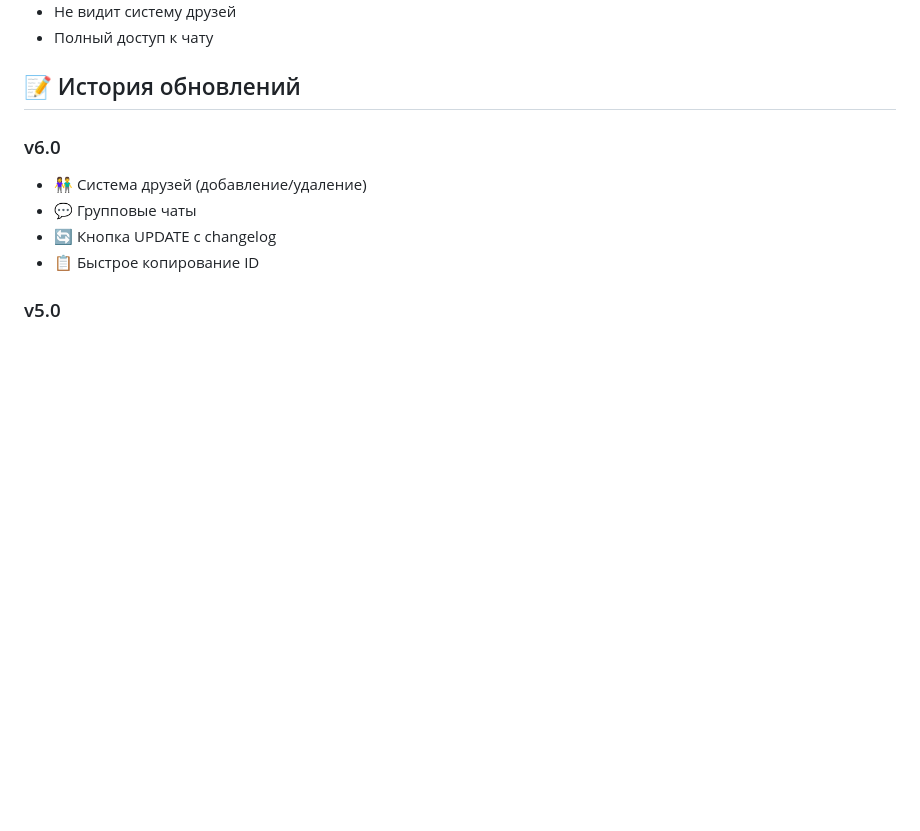
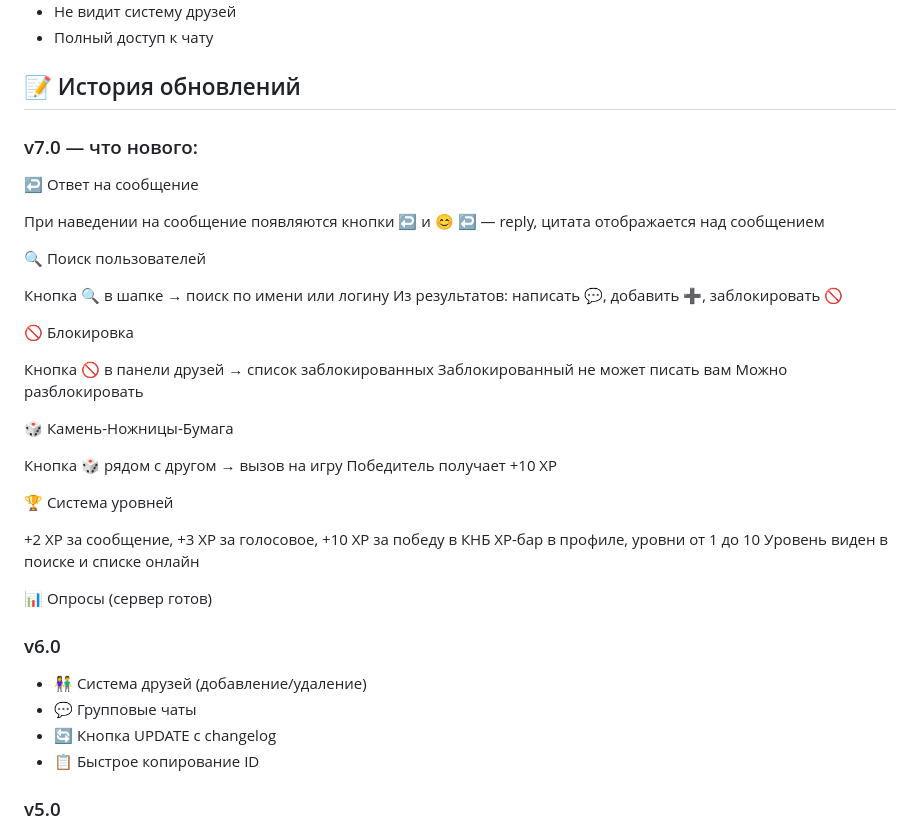
Before and after one commit to ElshadHuseynov/korpu, a Markdown page: README.md, the part around the change. GitHub-like rendering; blank space fills up the shorter version.

```diff
--- a/README.md
+++ b/README.md
@@ -59,6 +59,39 @@ KÖRPÜ (мост) — это полнофункциональный мессе
 
 ## 📝 История обновлений
 
+
+### v7.0 — что нового:
+
+↩️ Ответ на сообщение
+
+При наведении на сообщение появляются кнопки ↩️ и 😊
+↩️ — reply, цитата отображается над сообщением
+
+🔍 Поиск пользователей
+
+Кнопка 🔍 в шапке → поиск по имени или логину
+Из результатов: написать 💬, добавить ➕, заблокировать 🚫
+
+🚫 Блокировка
+
+Кнопка 🚫 в панели друзей → список заблокированных
+Заблокированный не может писать вам
+Можно разблокировать
+
+🎲 Камень-Ножницы-Бумага
+
+Кнопка 🎲 рядом с другом → вызов на игру
+Победитель получает +10 XP
+
+🏆 Система уровней
+
++2 XP за сообщение, +3 XP за голосовое, +10 XP за победу в КНБ
+XP-бар в профиле, уровни от 1 до 10
+Уровень виден в поиске и списке онлайн
+
+📊 Опросы (сервер готов)
+
+
 ### v6.0
 - 👫 Система друзей (добавление/удаление)
 - 💬 Групповые чаты
```
